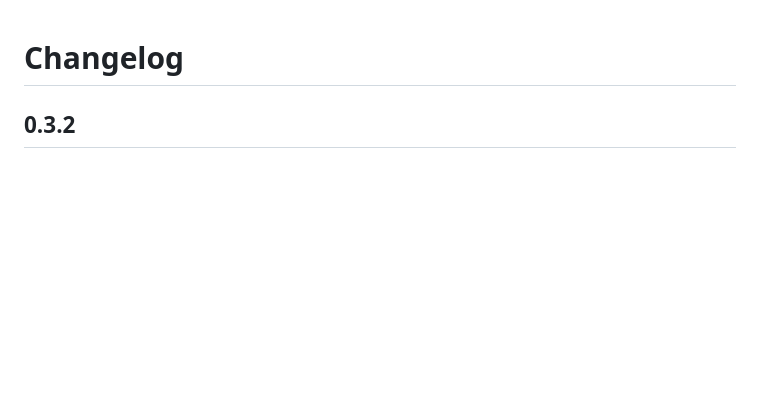
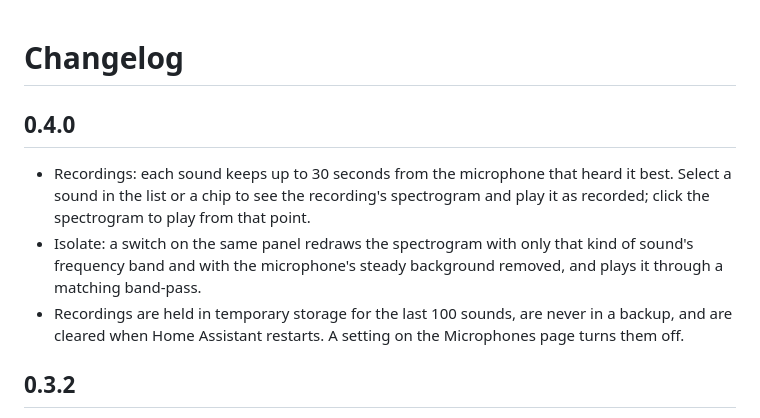
Before and after one commit to FortranFour/soundscape, a Markdown page: CHANGELOG.md, the part around the change. Rendered like a GitHub page; blank space fills up the shorter version.

```diff
--- a/CHANGELOG.md
+++ b/CHANGELOG.md
@@ -1,4 +1,10 @@
 # Changelog
+
+## 0.4.0
+
+- Recordings: each sound keeps up to 30 seconds from the microphone that heard it best. Select a sound in the list or a chip to see the recording's spectrogram and play it as recorded; click the spectrogram to play from that point.
+- Isolate: a switch on the same panel redraws the spectrogram with only that kind of sound's frequency band and with the microphone's steady background removed, and plays it through a matching band-pass.
+- Recordings are held in temporary storage for the last 100 sounds, are never in a backup, and are cleared when Home Assistant restarts. A setting on the Microphones page turns them off.
 
 ## 0.3.2
 
```
Also changed, not shown: README.md (+13 -0 lines), docs/card-clip.png (added), 12 other files.
